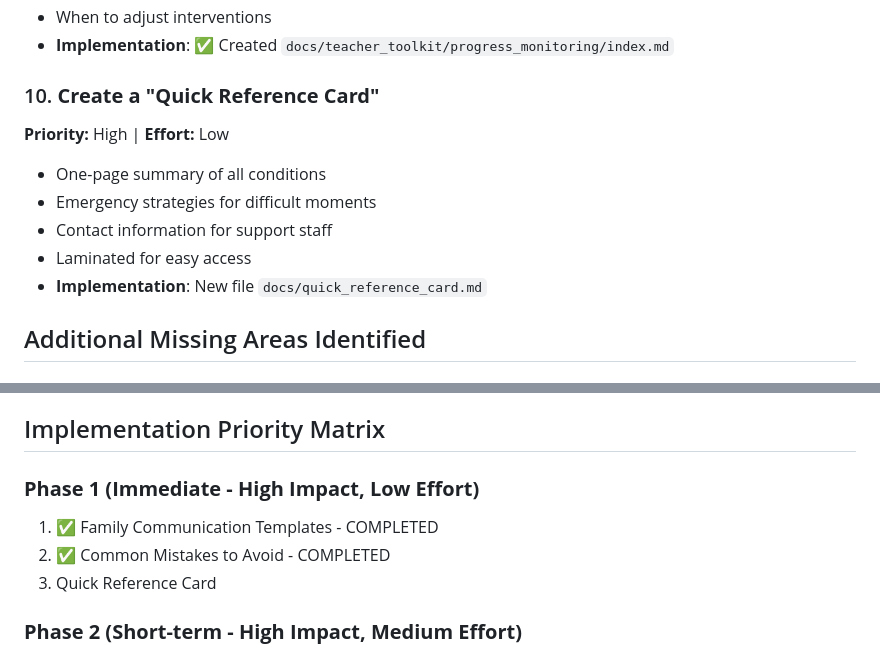
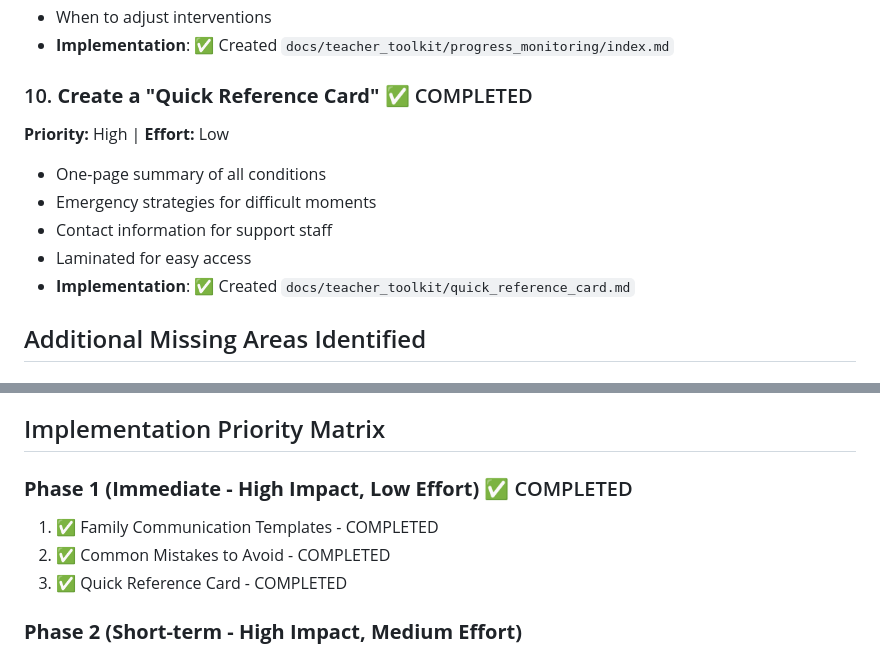
Before and after one commit to brandf/nana, a Markdown page: docs/improvement_roadmap.md, 2 parts joined by grey strips. Drawn GitHub-style.

Commit message:
Complete Phase 1 and start Phase 2: Add age/grade-specific considerations guide

```diff
--- a/docs/improvement_roadmap.md
+++ b/docs/improvement_roadmap.md
@@ -74,13 +74,13 @@
 - When to adjust interventions
 - **Implementation**: ✅ Created `docs/teacher_toolkit/progress_monitoring/index.md`
 
-### 10. **Create a "Quick Reference Card"**
+### 10. **Create a "Quick Reference Card"** ✅ COMPLETED
 **Priority:** High | **Effort:** Low
 - One-page summary of all conditions
 - Emergency strategies for difficult moments
 - Contact information for support staff
 - Laminated for easy access
-- **Implementation**: New file `docs/quick_reference_card.md`
+- **Implementation**: ✅ Created `docs/teacher_toolkit/quick_reference_card.md`
 
 ## Additional Missing Areas Identified
 
@@ -132,10 +132,10 @@
 
 ## Implementation Priority Matrix
 
-### **Phase 1 (Immediate - High Impact, Low Effort)**
+### **Phase 1 (Immediate - High Impact, Low Effort)** ✅ COMPLETED
 1. ✅ Family Communication Templates - COMPLETED
 2. ✅ Common Mistakes to Avoid - COMPLETED
-3. Quick Reference Card
+3. ✅ Quick Reference Card - COMPLETED
 
 ### **Phase 2 (Short-term - High Impact, Medium Effort)**
 1. Age/Grade-Specific Considerations
```
Also changed, not shown: docs/teacher_toolkit/age_grade_considerations.md (added, +339 -0 lines), docs/teacher_toolkit/quick_reference_card.md (added, +245 -0 lines).
